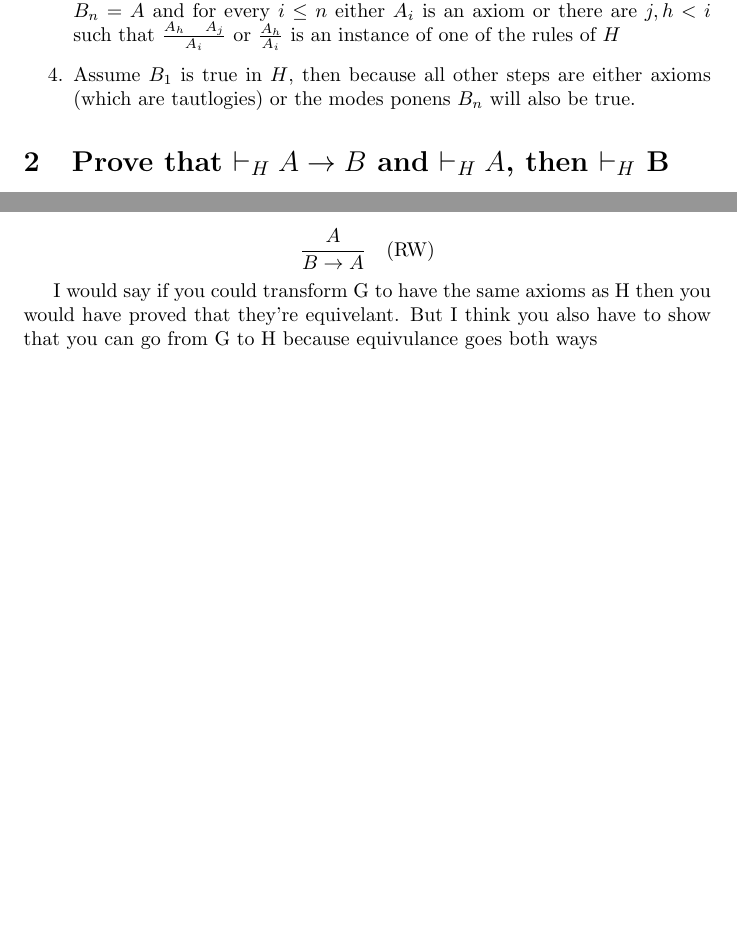
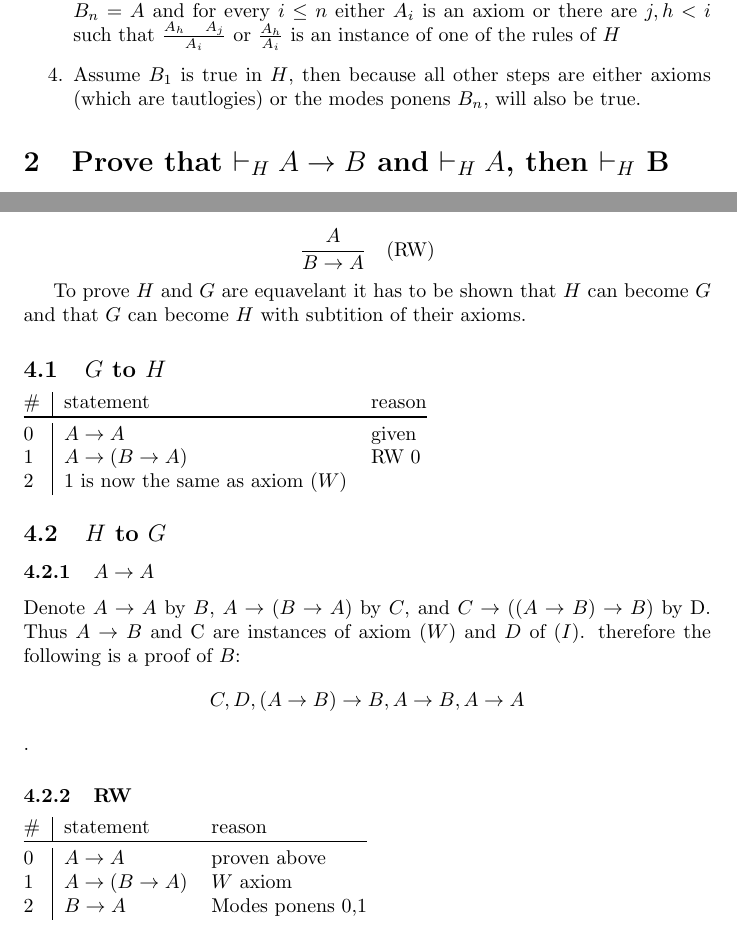
Before and after one commit to jappeace/methods-homework, a LaTeX document (reasoning/huiswerk/inl0914.tex): two parts of pages 1 and 2 of 2, joined at a grey line, cut so that both start at the same text, the shorter picture padded with empty space. Compiled offline with pdfLaTeX.

Commit message:
finished with proving of 4??

```diff
--- a/reasoning/huiswerk/inl0914.tex
+++ b/reasoning/huiswerk/inl0914.tex
@@ -19,7 +19,7 @@ semantics: If $\vdash_H A$, then $A$ is true.}
 		$ or $\frac{A_h}{A_i}$ is an instance of one of the rules of $H$
 	\item Assume $B_1$ is true in $H$, then because all other steps
 		are either axioms (which are tautlogies) or the modes ponens
-		$B_n$ will also be true.
+		$B_n$, will also be true.
 
 \end{enumerate}
 
@@ -69,9 +69,32 @@ is aded and in which axiom $(W)$ is replaced by the \emph{weakining rule}
 
 \[\frac{A}{B \to A}\quad\text{(RW)} \]
 
-I would say if you could transform G to have the same
-axioms as H then you would have proved that they're equivelant. But I think
-you also have to show that you can go from G to H because equivulance goes both
-ways
+
+To prove $H$ and $G$ are equavelant it has to be shown that $H$ can become
+$G$ and that $G$ can become $H$ with subtition of their axioms.
+
+\subsection{$G$ to $H$}
+\begin{tabular}{@{}l|ll@{}}
+\#& statement			&reason \\ \toprule
+0& $A \to A$ & given \\
+1& $A \to (B \to A)$ &  RW 0 \\
+2& 1 is now the same as axiom $(W)$
+\end{tabular}
+
+\subsection{$H$ to $G$}
+\subsubsection{$A \to A$}
+Denote $A \to A$ by $B$, $A \to (B \to A)$ by $C$, and $C \to
+((A\to B) \to B)$ by D. Thus $A \to B$ and C are instances of
+axiom $(W)$ and $D$ of $(I)$. therefore the following is a proof
+of $B$:
+\[C,D,(A\to B)\to B, A \to B, A \to A\].
+
+\subsubsection{RW}
+\begin{tabular}{@{}l|ll@{}}
+\#& statement			&reason \\ \toprule
+0& $A \to A$			& proven above \\
+1& $A \to (B \to A)$ & $W$ axiom\\
+2& $B \to A$		&Modes ponens 0,1
+\end{tabular}
 
 \end{document}
```
